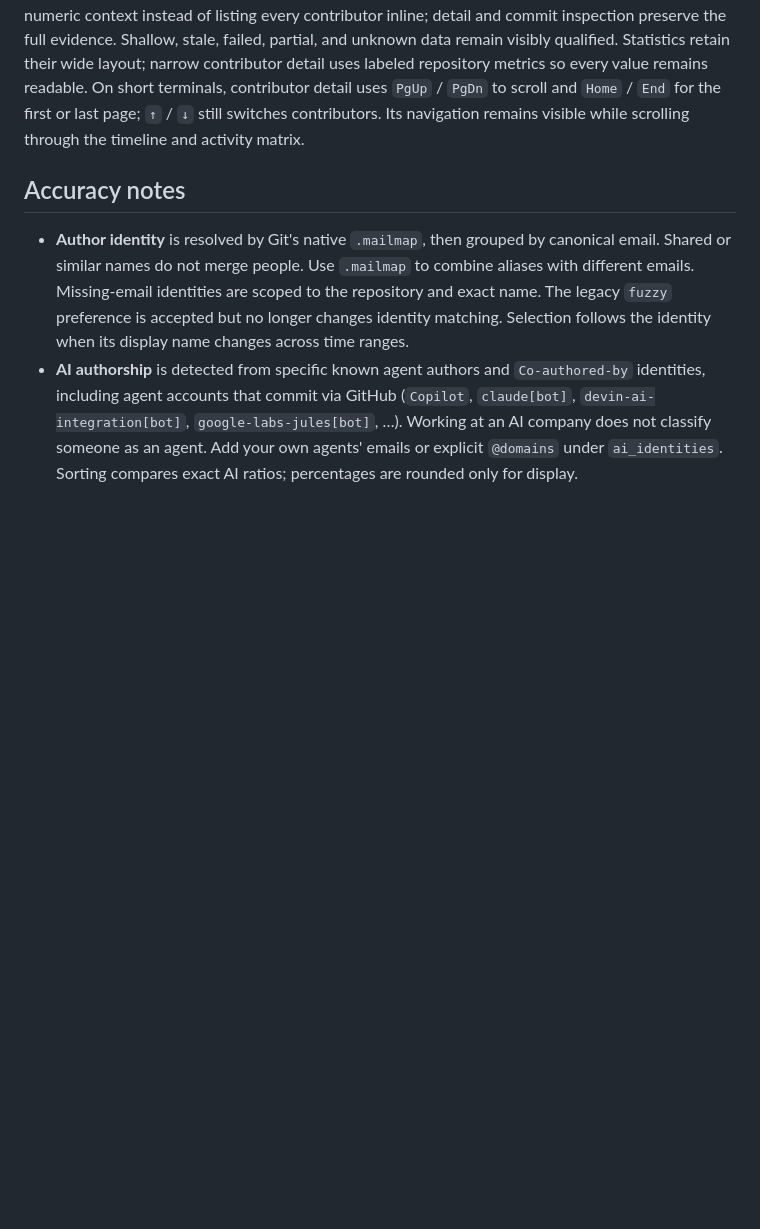
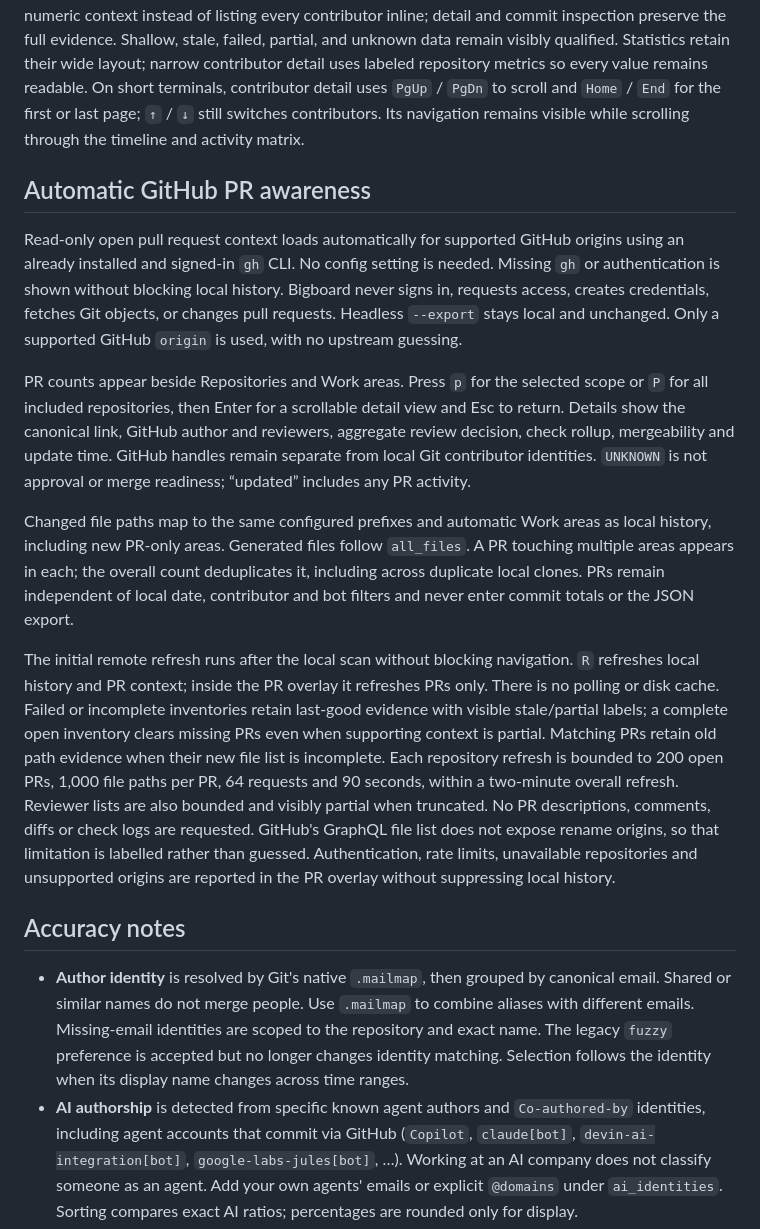
Before and after one commit to richhaase/bigboard, a Markdown page: README.md, the part around one of its changes. GitHub-like rendering; blank space fills up the shorter version.

```diff
--- a/README.md
+++ b/README.md
@@ -130,6 +140,42 @@ uses `PgUp` / `PgDn` to scroll and `Home` / `End` for the first or last page;
 `↑` / `↓` still switches contributors. Its navigation remains visible while
 scrolling through the timeline and activity matrix.
 
+## Automatic GitHub PR awareness
+
+Read-only open pull request context loads automatically for supported GitHub
+origins using an already installed and signed-in `gh` CLI. No config setting is
+needed.
+Missing `gh` or authentication is shown without blocking local history. Bigboard
+never signs in, requests access, creates credentials, fetches Git objects, or
+changes pull requests. Headless `--export` stays local and unchanged.
+Only a supported GitHub `origin` is used, with no upstream guessing.
+
+PR counts appear beside Repositories and Work areas. Press `p` for the selected
+scope or `P` for all included repositories, then Enter for a scrollable detail view
+and Esc to return. Details show the canonical link, GitHub author and reviewers,
+aggregate review decision, check rollup, mergeability and update time. GitHub
+handles remain separate from local Git contributor identities. `UNKNOWN` is not
+approval or merge readiness; “updated” includes any PR activity.
+
+Changed file paths map to the same configured prefixes and automatic Work areas
+as local history, including new PR-only areas. Generated files follow `all_files`.
+A PR touching multiple areas appears in each; the overall count deduplicates it,
+including across duplicate local clones. PRs remain independent of local date,
+contributor and bot filters and never enter commit totals or the JSON export.
+
+The initial remote refresh runs after the local scan without blocking navigation.
+`R` refreshes local history and PR context; inside the PR overlay it refreshes PRs
+only. There is no polling or disk cache. Failed or incomplete inventories retain
+last-good evidence with visible stale/partial labels; a complete open inventory
+clears missing PRs even when supporting context is partial. Matching PRs retain
+old path evidence when their new file list is incomplete. Each repository refresh is bounded to 200 open PRs,
+1,000 file paths per PR, 64 requests and 90 seconds, within a two-minute overall
+refresh. Reviewer lists are also bounded and visibly partial when truncated.
+No PR descriptions, comments, diffs or check logs are requested. GitHub's GraphQL
+file list does not expose rename origins, so that limitation is labelled rather
+than guessed. Authentication, rate limits, unavailable repositories and unsupported
+origins are reported in the PR overlay without suppressing local history.
+
 ## Accuracy notes
 
 - **Author identity** is resolved by Git's native `.mailmap`, then grouped by canonical email. Shared or similar names do not merge people. Use `.mailmap` to combine aliases with different emails. Missing-email identities are scoped to the repository and exact name. The legacy `fuzzy` preference is accepted but no longer changes identity matching. Selection follows the identity when its display name changes across time ranges.
```
Also changed, not shown: other parts of README.md (+14 -37 lines), docs/visual-guide.md (added, +115 -0 lines), docs/images/night-ops-activity.png (added), docs/images/night-ops-compact.png (added), docs/images/night-ops-contributor.png (added), docs/images/night-ops-related.png (added).
